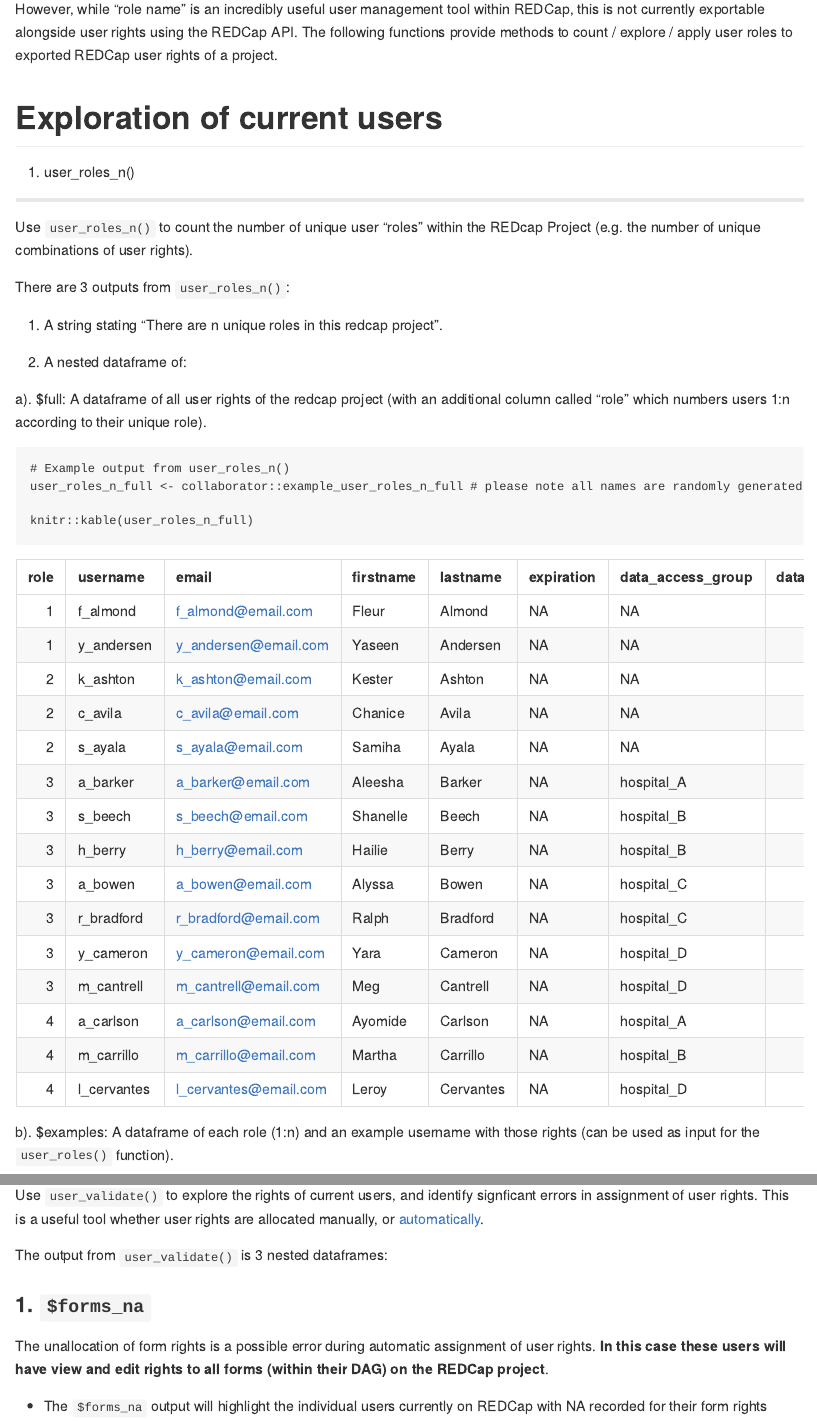
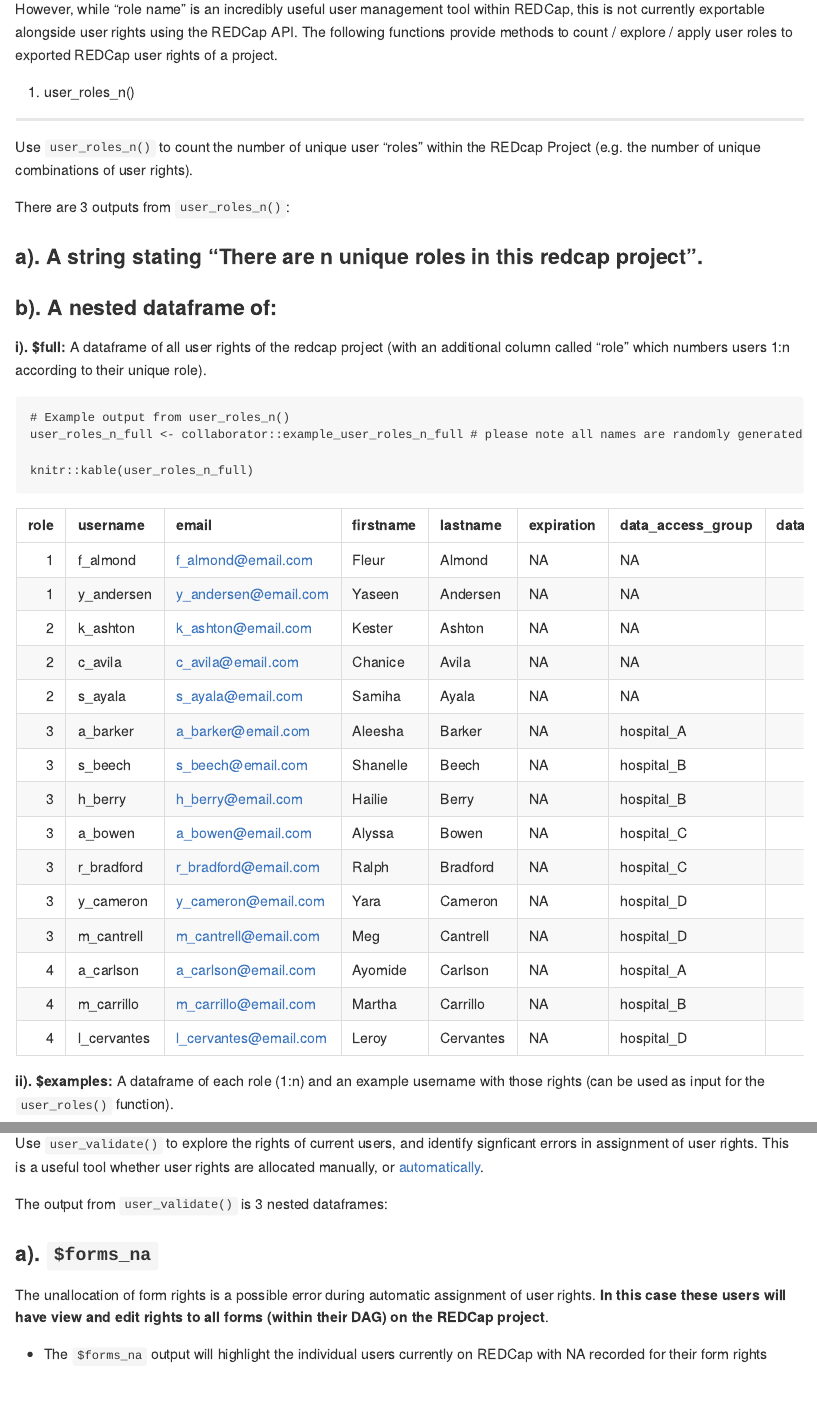
Before and after one commit to kamclean/collaborator, an R Markdown document (vignettes/vignette_user_1_explore.Rmd): the page in a window 1100 px wide, from 220 px down, and a second part further down, joined at a grey line. The pictures show the output file vignettes/vignette_user_1_explore.md that the author committed with the source, drawn offline in the style of GitHub.

Commit message:
update md files

````diff
--- a/vignettes/vignette_user_1_explore.Rmd
+++ b/vignettes/vignette_user_1_explore.Rmd
@@ -19,17 +19,16 @@
 
 However, while "role name" is an incredibly useful user management tool within REDCap, this is not currently exportable alongside user rights using the REDCap API. The following functions provide methods to count / explore / apply user roles to exported REDCap user rights of a project.
 
-# Exploration of current users
 ## 1. user_roles_n()
 Use `user_roles_n()` to count the number of unique user "roles" within the REDcap Project (e.g. the number of unique combinations of user rights).
 
 There are 3 outputs from `user_roles_n()`:
 
- 1. A string stating "There are n unique roles in this redcap project".
+### a). A string stating "There are n unique roles in this redcap project".
 
- 2. A nested dataframe of:
+### b). A nested dataframe of:
 
-  a). $full: A dataframe of all user rights of the redcap project (with an additional column called "role" which numbers users 1:n according to their unique role).
+  **i). $full:** A dataframe of all user rights of the redcap project (with an additional column called "role" which numbers users 1:n according to their unique role).
 
 ```{r, warning=FALSE, message=FALSE}
 # Example output from user_roles_n()
@@ -40,7 +39,7 @@
 ```
 
 
-  b). $examples: A dataframe of each role (1:n) and an example username with those rights (can be used as input for the `user_roles()` function).
+  **ii). $examples:** A dataframe of each role (1:n) and an example username with those rights (can be used as input for the `user_roles()` function).
 
 ```{r, warning=FALSE, message=FALSE}
 user_roles_n_eg <- collaborator::example_user_roles_n_eg
@@ -83,7 +82,7 @@
 
 The output from `user_validate()` is 3 nested dataframes:
 
-### 1. `$forms_na`
+### a). `$forms_na`
 The unallocation of form rights is a possible error during automatic assignment of user rights. **In this case these users will have view and edit rights to all forms (within their DAG) on the REDCap project**.
 
   - The `$forms_na` output will highlight the individual users currently on REDCap with NA recorded for their form rights (e.g. ability to access data collection instruments).
--- a/vignettes/vignette_user_2_assign.Rmd
+++ b/vignettes/vignette_user_2_assign.Rmd
@@ -27,7 +27,7 @@
 
 The aim of the following vignetee is to describe a workflow by which users can be easily automatically assigned within a REDCap project
 
-# 1. Assign new user rights
+## 1. Assign new user rights
 
 The automatic assignment of user rights and allocation to data access groups (DAG) has several important advantages over the manual method:
 
@@ -39,12 +39,12 @@
 
 The assignment of new user rights can be achieved via the following steps:
 
-## a). `user_new()`
+### a). `user_new()`
 The `user_new()` function can be used to compare a dataframe of all users to those currently allocated on REDCap to determine any new users requiring assigned (ignoring those listed in `users_exception`).
 
 These new users can then be uploaded to REDCap using `user_import()` and `user_assign()`.
 
-## b). `user_import()`
+### b). `user_import()`
 REDCap user accounts cannot be generated via R at present, and need to be manually uploaded at present (however there is capability to bulk upload via a csv file). This function can be used to generate the csv file in the exact format required for direct upload via the control centre.
 
 It requires a dataframe of at least 4 mandatory columns (corresponding to: username, first name, last name, and email address) and 4 optional columns (corresponding to: institution, sponser, expiration, comments). All optional columns will be blank unless otherwise specified.
@@ -62,7 +62,7 @@
 
 ```
 
-## c). `user_assign()`
+### c). `user_assign()`
 This can be achieved via the following steps:
 
 **1. Create example user (with the desired user rights):**
@@ -96,7 +96,7 @@
 - Alternatively use `user_validate()` to check the "forms" access has uploaded correctly (see [Redcap User Management: 1. Explore Current Users](https://github.com/kamclean/collaborator/blob/master/vignettes/vignette_user_1_explore.Rmd)).
 
 
-# 2. Edit current user rights
+## 2. Edit current user rights
 
 The downside to automatic user allocation using this method is that "user roles" cannot be assigned from outwith REDCap. Therefore, should the user rights of the group need to be edited afterwards it is *highly recommended* to be done via re-application of this method (otherwise each individual users would need to be allocated to a role (and then edited), or their rights would need to manually edited individually).
 
````
Also changed, not shown: vignettes/vignette_authors.md, vignettes/vignette_user_1_explore.md, vignettes/vignette_user_2_assign.md, vignettes/vignette_user_1_explore.Rmd (8 more changed lines).
